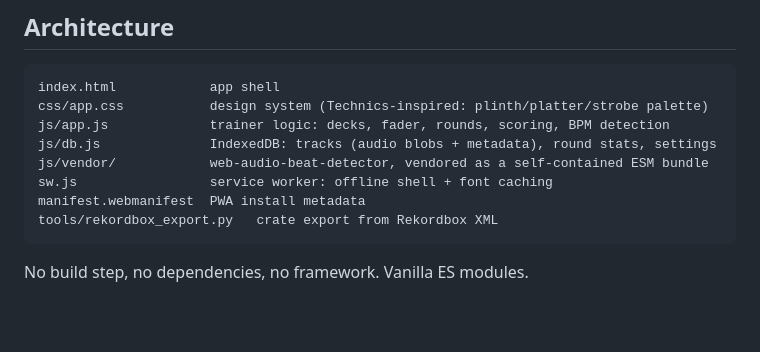
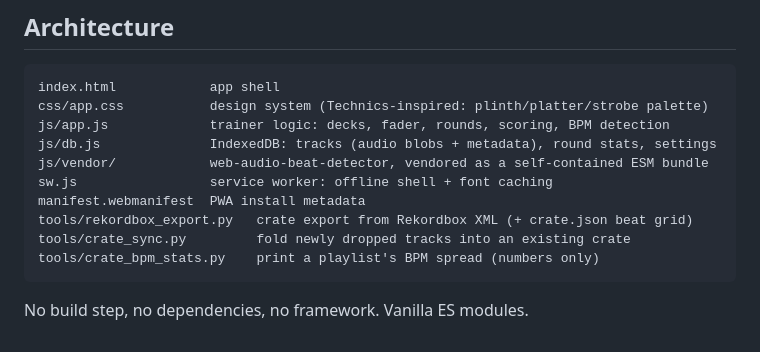
Before and after one commit to marjez/beatmatch-trainer, a Markdown page: README.md, the part around the change. Rendered like a GitHub page; blank space fills up the shorter version.

````diff
--- a/README.md
+++ b/README.md
@@ -84,7 +84,9 @@ js/db.js              IndexedDB: tracks (audio blobs + metadata), round stats, s
 js/vendor/            web-audio-beat-detector, vendored as a self-contained ESM bundle
 sw.js                 service worker: offline shell + font caching
 manifest.webmanifest  PWA install metadata
-tools/rekordbox_export.py   crate export from Rekordbox XML
+tools/rekordbox_export.py   crate export from Rekordbox XML (+ crate.json beat grid)
+tools/crate_sync.py         fold newly dropped tracks into an existing crate
+tools/crate_bpm_stats.py    print a playlist's BPM spread (numbers only)
 ```
 
 No build step, no dependencies, no framework. Vanilla ES modules.
````
Also changed, not shown: CLAUDE.md (+24 -0 lines).
